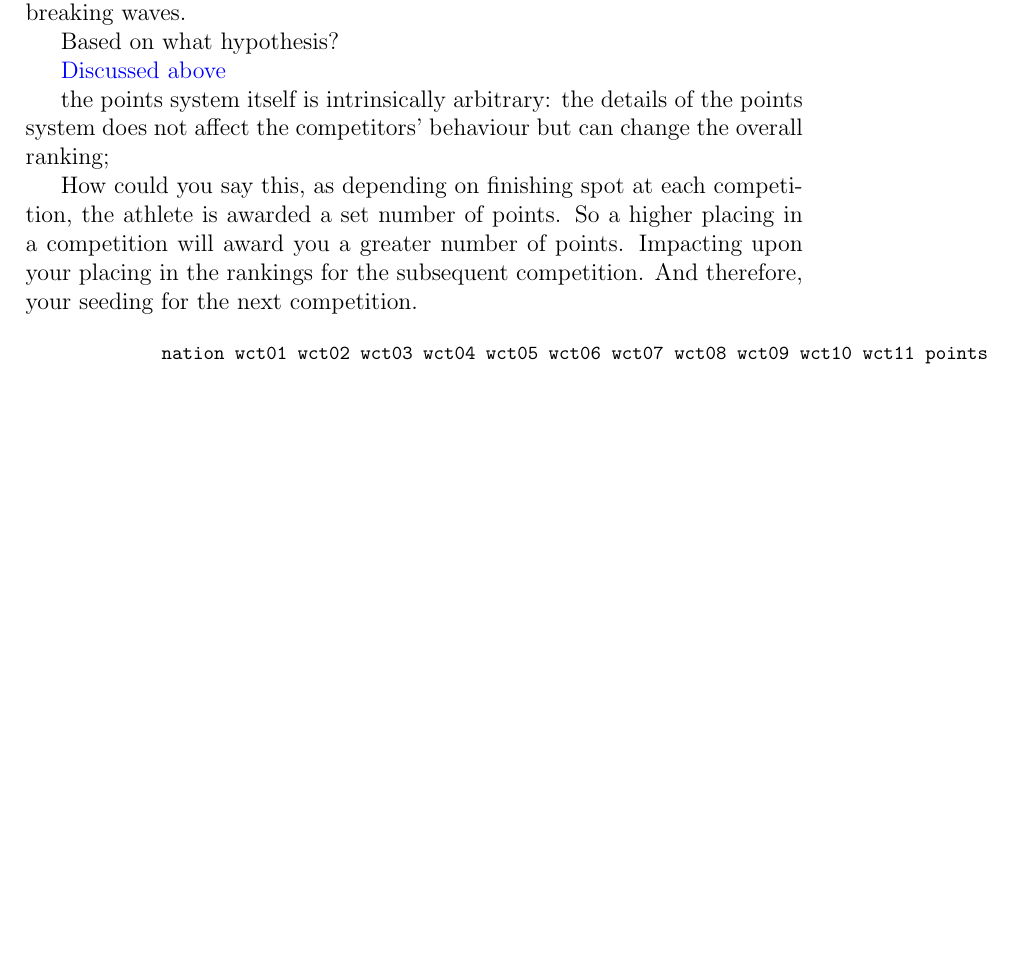
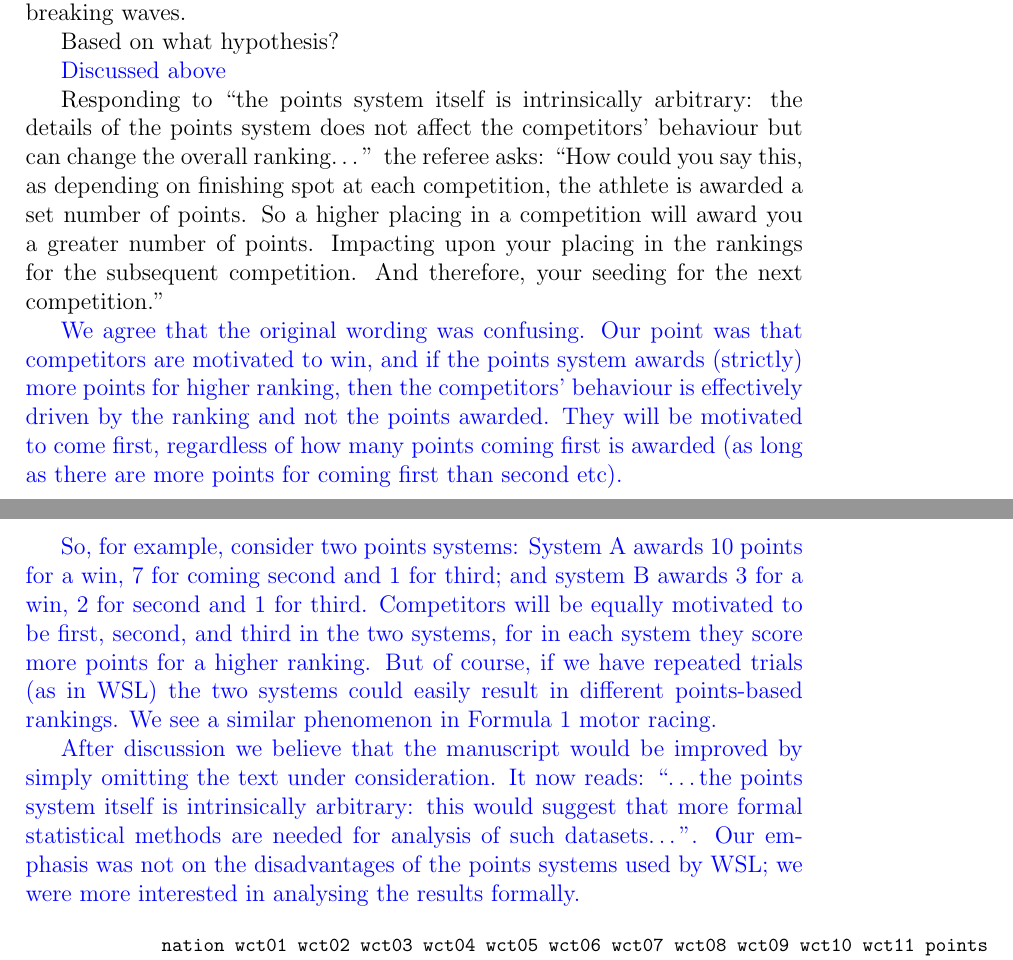
Before and after one commit to RobinHankin/hyper2, a LaTeX document (inst/surfing_jsa_rebuttal.tex): part of page 4 of 6 before the commit and two parts of pages 4 and 5 of 6 after it, the two joined at a grey line, cut so that both start at the same text, the shorter picture padded with empty space. Compiled offline with pdfLaTeX.

Commit message:
referee: points system is arbitrary

```diff
--- a/inst/surfing_jsa_rebuttal.tex
+++ b/inst/surfing_jsa_rebuttal.tex
@@ -196,15 +196,43 @@ Based on what hypothesis?
 
 \textcolor{blue}{Discussed above}
 
-the points system itself is intrinsically arbitrary: the details of
-the points system does not affect the competitors' behaviour but can
-change the overall ranking;
-
-How could you say this, as depending on finishing spot at each
+Responding to ``the points system itself is intrinsically arbitrary:
+the details of the points system does not affect the competitors'
+behaviour but can change the overall ranking\ldots'' the referee asks:
+``How could you say this, as depending on finishing spot at each
 competition, the athlete is awarded a set number of points. So a
 higher placing in a competition will award you a greater number of
 points. Impacting upon your placing in the rankings for the subsequent
-competition. And therefore, your seeding for the next competition.
+competition. And therefore, your seeding for the next competition.''
+
+\textcolor{blue}{We agree that the original wording was confusing.
+  Our point was that competitors are motivated to win, and if the
+  points system awards (strictly) more points for higher ranking, then
+  the competitors' behaviour is effectively driven by the ranking and
+  not the points awarded.  They will be motivated to come first,
+  regardless of how many points coming first is awarded (as long as
+  there are more points for coming first than second etc).  }
+
+\textcolor{blue}{
+  So, for example, consider two points systems: System A awards 10
+  points for a win, 7 for coming second and 1 for third; and system B
+  awards 3 for a win, 2 for second and 1 for third.  Competitors will
+  be equally motivated to be first, second, and third in the two
+  systems, for in each system they score more points for a higher
+  ranking.  But of course, if we have repeated trials (as in WSL) the
+  two systems could easily result in different points-based rankings.
+  We see a similar phenomenon in Formula 1 motor racing.}
+
+\textcolor{blue}{ After discussion we believe that the manuscript
+  would be improved by simply omitting the text under consideration.
+  It now reads: ``\ldots the points system itself is intrinsically
+  arbitrary: this would suggest that more formal statistical methods
+  are needed for analysis of such datasets\ldots''.  Our emphasis was
+  not on the disadvantages of the points systems used by WSL; we were
+  more interested in analysing the results formally.
+}
+
+
 
 {\footnotesize
 \begin{verbatim}
```
Also changed, not shown: inst/surfing_jsa.tex (+6 -9 lines).
